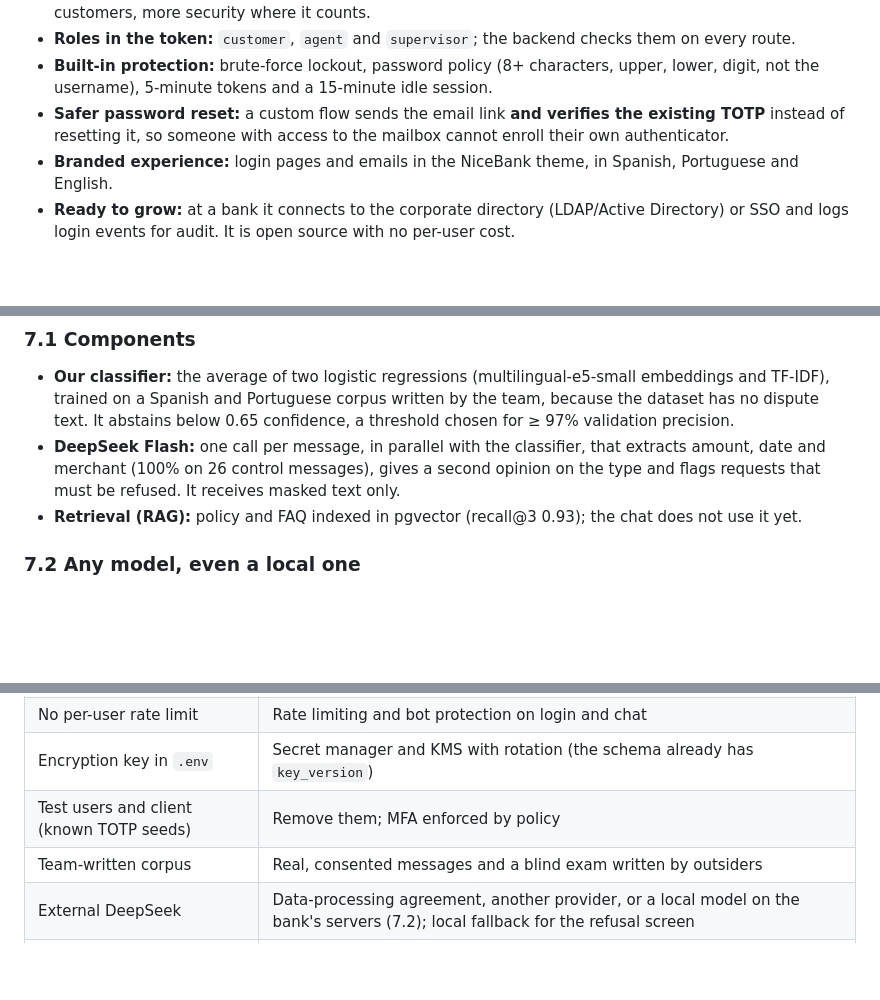
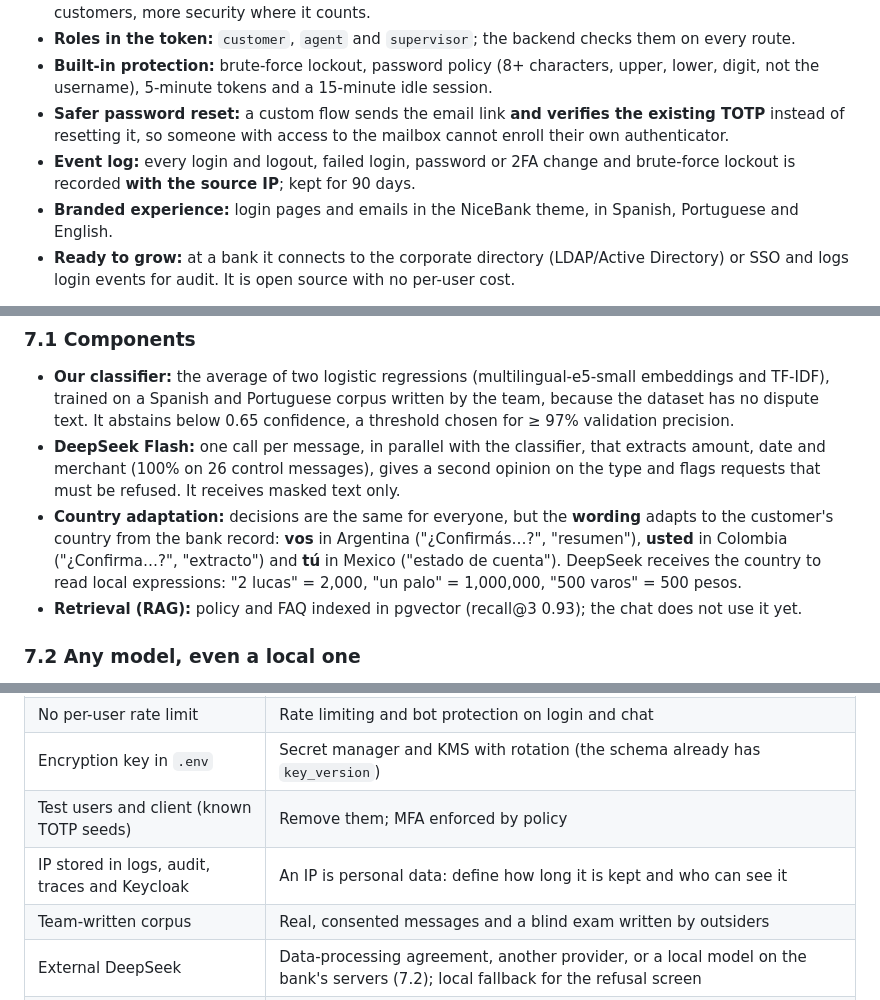
Before and after one commit to ucr2205/factored-hackathon-2026-nicebank, a Markdown page: docs/technical_overview.md, 3 parts joined by grey strips. GitHub-like rendering; blank space fills up the shorter version.

```diff
--- a/docs/technical_overview.md
+++ b/docs/technical_overview.md
@@ -121,6 +119,7 @@ Keycloak is the identity server: it handles login, passwords, the second factor
 - **Roles in the token:** `customer`, `agent` and `supervisor`; the backend checks them on every route.
 - **Built-in protection:** brute-force lockout, password policy (8+ characters, upper, lower, digit, not the username), 5-minute tokens and a 15-minute idle session.
 - **Safer password reset:** a custom flow sends the email link **and verifies the existing TOTP** instead of resetting it, so someone with access to the mailbox cannot enroll their own authenticator.
+- **Event log:** every login and logout, failed login, password or 2FA change and brute-force lockout is recorded **with the source IP**; kept for 90 days.
 - **Branded experience:** login pages and emails in the NiceBank theme, in Spanish, Portuguese and English.
 - **Ready to grow:** at a bank it connects to the corporate directory (LDAP/Active Directory) or SSO and logs login events for audit. It is open source with no per-user cost.
 
@@ -291,6 +304,7 @@ The pipeline (`make etl`) moves the data from **raw to silver** with five kinds
 
 - **Our classifier:** the average of two logistic regressions (multilingual-e5-small embeddings and TF-IDF), trained on a Spanish and Portuguese corpus written by the team, because the dataset has no dispute text. It abstains below 0.65 confidence, a threshold chosen for ≥ 97% validation precision.
 - **DeepSeek Flash:** one call per message, in parallel with the classifier, that extracts amount, date and merchant (100% on 26 control messages), gives a second opinion on the type and flags requests that must be refused. It receives masked text only.
+- **Country adaptation:** decisions are the same for everyone, but the **wording** adapts to the customer's country from the bank record: **vos** in Argentina ("¿Confirmás…?", "resumen"), **usted** in Colombia ("¿Confirma…?", "extracto") and **tú** in Mexico ("estado de cuenta"). DeepSeek receives the country to read local expressions: "2 lucas" = 2,000, "un palo" = 1,000,000, "500 varos" = 500 pesos.
 - **Retrieval (RAG):** policy and FAQ indexed in pgvector (recall@3 0.93); the chat does not use it yet.
 
 ### 7.2 Any model, even a local one
@@ -355,6 +369,7 @@ make eval                     # evaluation against the rules-only system
 | No per-user rate limit | Rate limiting and bot protection on login and chat |
 | Encryption key in `.env` | Secret manager and KMS with rotation (the schema already has `key_version`) |
 | Test users and client (known TOTP seeds) | Remove them; MFA enforced by policy |
+| IP stored in logs, audit, traces and Keycloak | An IP is personal data: define how long it is kept and who can see it |
 | Team-written corpus | Real, consented messages and a blind exam written by outsiders |
 | External DeepSeek | Data-processing agreement, another provider, or a local model on the bank's servers (7.2); local fallback for the refusal screen |
 | Single host, no CI | Replicas, managed Postgres with backups, CI with tests and evaluation |
```
Also changed, not shown: other parts of docs/technical_overview.md (+25 -9 lines), docs/img/architecture.png.
